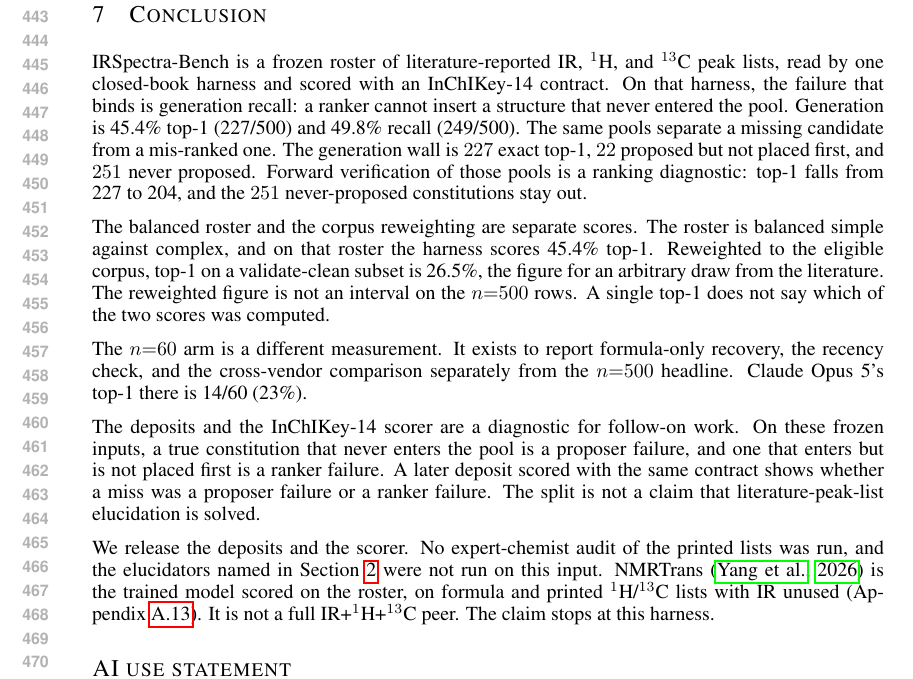
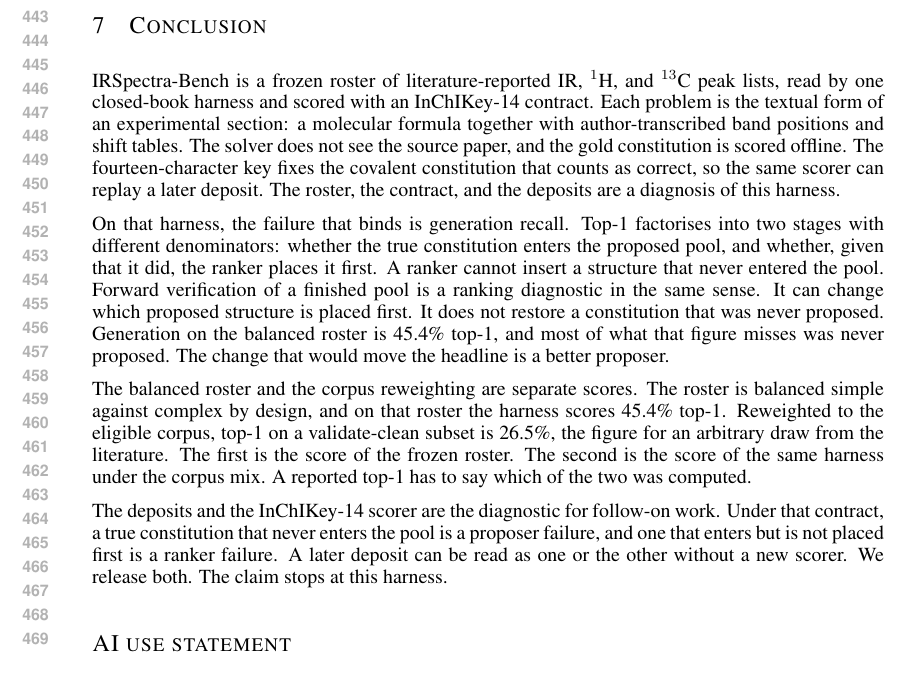
Before and after one commit to IlkhamFY/IRSpectra-Bench, a LaTeX paper (main.tex): part of page 9 of 23, cut so that both start at the same text. Compiled offline with pdfLaTeX.

Commit message:
release conclusion wording
General Conclusion; drop n=60 inventory from the close.

```diff
--- a/main.tex
+++ b/main.tex
@@ -931,44 +931,44 @@ scoring is single-sample; the roster inherits PMC-OA organic bias.
 IRSpectra-Bench is a frozen roster of literature-reported IR, $^1$H, and
 $^{13}$C peak lists, read by one closed-book harness and scored with an
 InChIKey-14 contract.
-On that harness, the failure that binds is generation recall: a ranker
-cannot insert a structure that never entered the pool.
-Generation is 45.4\% top-1 (227/500) and 49.8\% recall (249/500).
-The same pools separate a missing candidate from a mis-ranked one.
-The generation wall is $227$ exact top-1, $22$ proposed but not placed
-first, and $251$ never proposed.
-Forward verification of those pools is a ranking diagnostic: top-1 falls
-from 227 to 204, and the $251$ never-proposed constitutions stay out.
+Each problem is the textual form of an experimental section: a molecular
+formula together with author-transcribed band positions and shift tables.
+The solver does not see the source paper, and the gold constitution is
+scored offline.
+The fourteen-character key fixes the covalent constitution that counts as
+correct, so the same scorer can replay a later deposit.
+The roster, the contract, and the deposits are a diagnosis of this
+harness.
+
+On that harness, the failure that binds is generation recall.
+Top-1 factorises into two stages with different denominators: whether the
+true constitution enters the proposed pool, and whether, given that it
+did, the ranker places it first.
+A ranker cannot insert a structure that never entered the pool.
+Forward verification of a finished pool is a ranking diagnostic in the
+same sense.
+It can change which proposed structure is placed first.
+It does not restore a constitution that was never proposed.
+Generation on the balanced roster is 45.4\% top-1, and most of what that
+figure misses was never proposed.
+The change that would move the headline is a better proposer.
 
 The balanced roster and the corpus reweighting are separate scores.
-The roster is balanced simple against complex, and on that roster the
-harness scores 45.4\% top-1.
+The roster is balanced simple against complex by design, and on that
+roster the harness scores 45.4\% top-1.
 Reweighted to the eligible corpus, top-1 on a validate-clean subset is
 26.5\%, the figure for an arbitrary draw from the literature.
-The reweighted figure is not an interval on the $n{=}500$ rows.
-A single top-1 does not say which of the two scores was computed.
+The first is the score of the frozen roster.
+The second is the score of the same harness under the corpus mix.
+A reported top-1 has to say which of the two was computed.
 
-The $n{=}60$ arm is a different measurement.
-It exists to report formula-only recovery, the recency check, and the
-cross-vendor comparison separately from the $n{=}500$ headline.
-Claude Opus 5's top-1 there is 14/60 (23\%).
-
-The deposits and the InChIKey-14 scorer are a diagnostic for follow-on
+The deposits and the InChIKey-14 scorer are the diagnostic for follow-on
 work.
-On these frozen inputs, a true constitution that never enters the pool is
-a proposer failure, and one that enters but is not placed first is a
-ranker failure.
-A later deposit scored with the same contract shows whether a miss was
-a proposer failure or a ranker failure.
-The split is not a claim that literature-peak-list elucidation is solved.
-
-We release the deposits and the scorer.
-No expert-chemist audit of the printed lists was run, and the elucidators
-named in Section~\ref{sec:not-on-roster} were not run on this input.
-NMRTrans~\citep{yang2026nmrtrans} is the trained model scored on the
-roster, on formula and printed $^1$H/$^{13}$C lists with IR unused
-(Appendix~\ref{si:nmrtrans}).
-It is not a full IR+$^1$H+$^{13}$C peer.
+Under that contract, a true constitution that never enters the pool is a
+proposer failure, and one that enters but is not placed first is a ranker
+failure.
+A later deposit can be read as one or the other without a new scorer.
+We release both.
 The claim stops at this harness.
 
 \section*{AI use statement}
```
